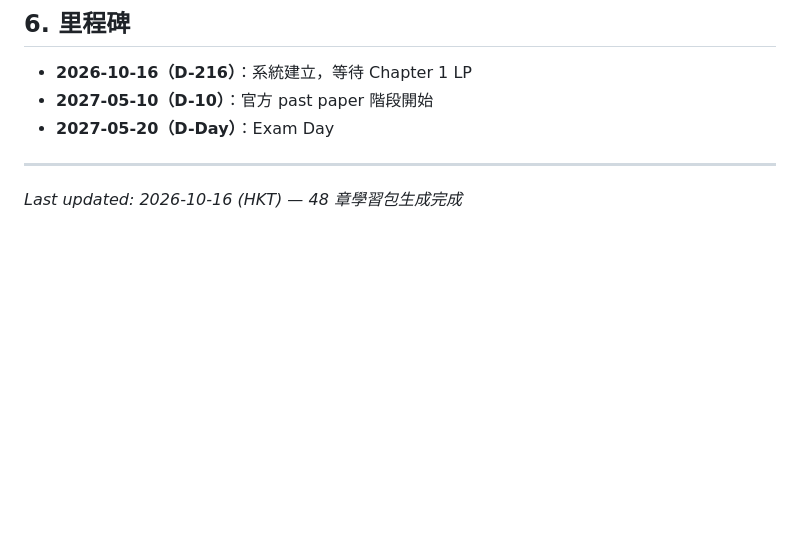
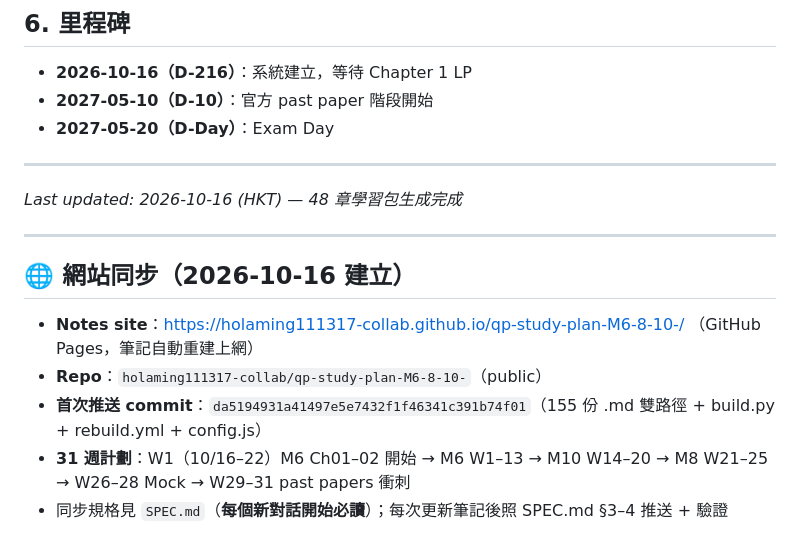
Before and after one commit to holaming111317-collab/qp-study-plan-M6-8-10-, a Markdown page: QP_Progress_Tracker.md, the part around the change. Rendered like a GitHub page; blank space fills up the shorter version.

Commit message:
Tracker: 加網站同步資料

```diff
--- a/QP_Progress_Tracker.md
+++ b/QP_Progress_Tracker.md
@@ -107,3 +107,13 @@
 
 ---
 *Last updated: 2026-10-16 (HKT) — 48 章學習包生成完成*
+
+---
+
+## 🌐 網站同步（2026-10-16 建立）
+
+- **Notes site**：https://holaming111317-collab.github.io/qp-study-plan-M6-8-10-/ （GitHub Pages，筆記自動重建上網）
+- **Repo**：`holaming111317-collab/qp-study-plan-M6-8-10-`（public）
+- **首次推送 commit**：`da5194931a41497e5e7432f1f46341c391b74f01`（155 份 .md 雙路徑 + build.py + rebuild.yml + config.js）
+- **31 週計劃**：W1（10/16–22）M6 Ch01–02 開始 → M6 W1–13 → M10 W14–20 → M8 W21–25 → W26–28 Mock → W29–31 past papers 衝刺
+- 同步規格見 `SPEC.md`（**每個新對話開始必讀**）；每次更新筆記後照 SPEC.md §3–4 推送 + 驗證
```
Also changed, not shown: notes/QP_Progress_Tracker.md (+10 -0 lines).
